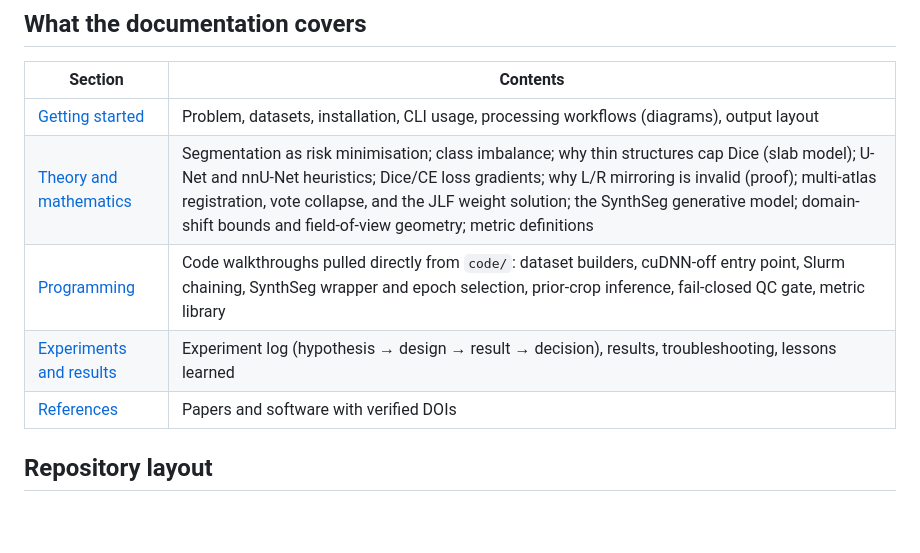
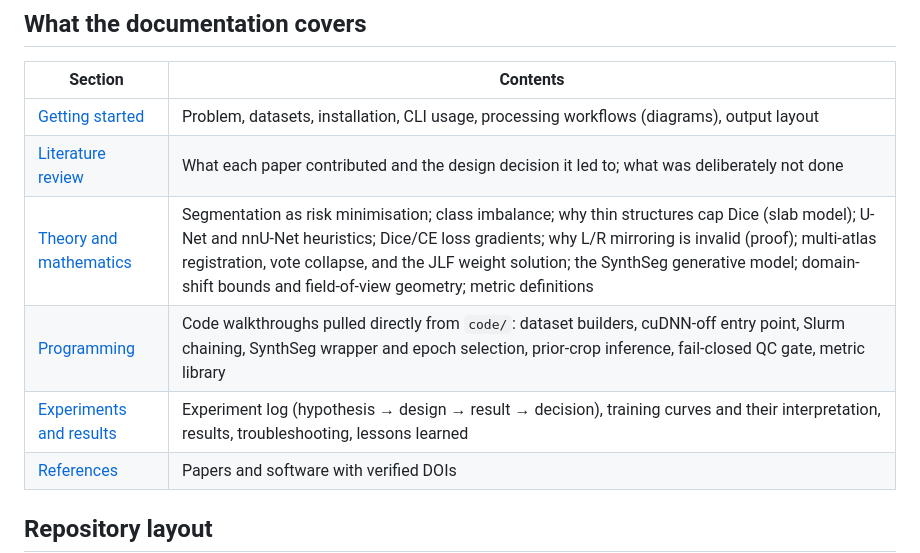
Before and after one commit to phindagijimana/piriform-ai, a Markdown page: README.md, the part around the change. Drawn GitHub-style; blank space fills up the shorter version.

```diff
--- a/README.md
+++ b/README.md
@@ -29,9 +29,10 @@ The piriform cortex (PC) is a thin strip of olfactory cortex where the frontal a
 | Section | Contents |
 |---|---|
 | [Getting started](https://phindagijimana.github.io/piriform-ai/overview.html) | Problem, datasets, installation, CLI usage, processing workflows (diagrams), output layout |
+| [Literature review](https://phindagijimana.github.io/piriform-ai/literature.html) | What each paper contributed and the design decision it led to; what was deliberately not done |
 | [Theory and mathematics](https://phindagijimana.github.io/piriform-ai/theory/segmentation.html) | Segmentation as risk minimisation; class imbalance; why thin structures cap Dice (slab model); U-Net and nnU-Net heuristics; Dice/CE loss gradients; why L/R mirroring is invalid (proof); multi-atlas registration, vote collapse, and the JLF weight solution; the SynthSeg generative model; domain-shift bounds and field-of-view geometry; metric definitions |
 | [Programming](https://phindagijimana.github.io/piriform-ai/programming/dataset_preparation.html) | Code walkthroughs pulled directly from `code/`: dataset builders, cuDNN-off entry point, Slurm chaining, SynthSeg wrapper and epoch selection, prior-crop inference, fail-closed QC gate, metric library |
-| [Experiments and results](https://phindagijimana.github.io/piriform-ai/experiments.html) | Experiment log (hypothesis → design → result → decision), results, troubleshooting, lessons learned |
+| [Experiments and results](https://phindagijimana.github.io/piriform-ai/experiments.html) | Experiment log (hypothesis → design → result → decision), training curves and their interpretation, results, troubleshooting, lessons learned |
 | [References](https://phindagijimana.github.io/piriform-ai/references.html) | Papers and software with verified DOIs |
 
 ## Repository layout
```
Also changed, not shown: figures/training_nnunet.png (added), figures/training_sites.png (added), figures/training_synthseg.png (added), 6 other files.
